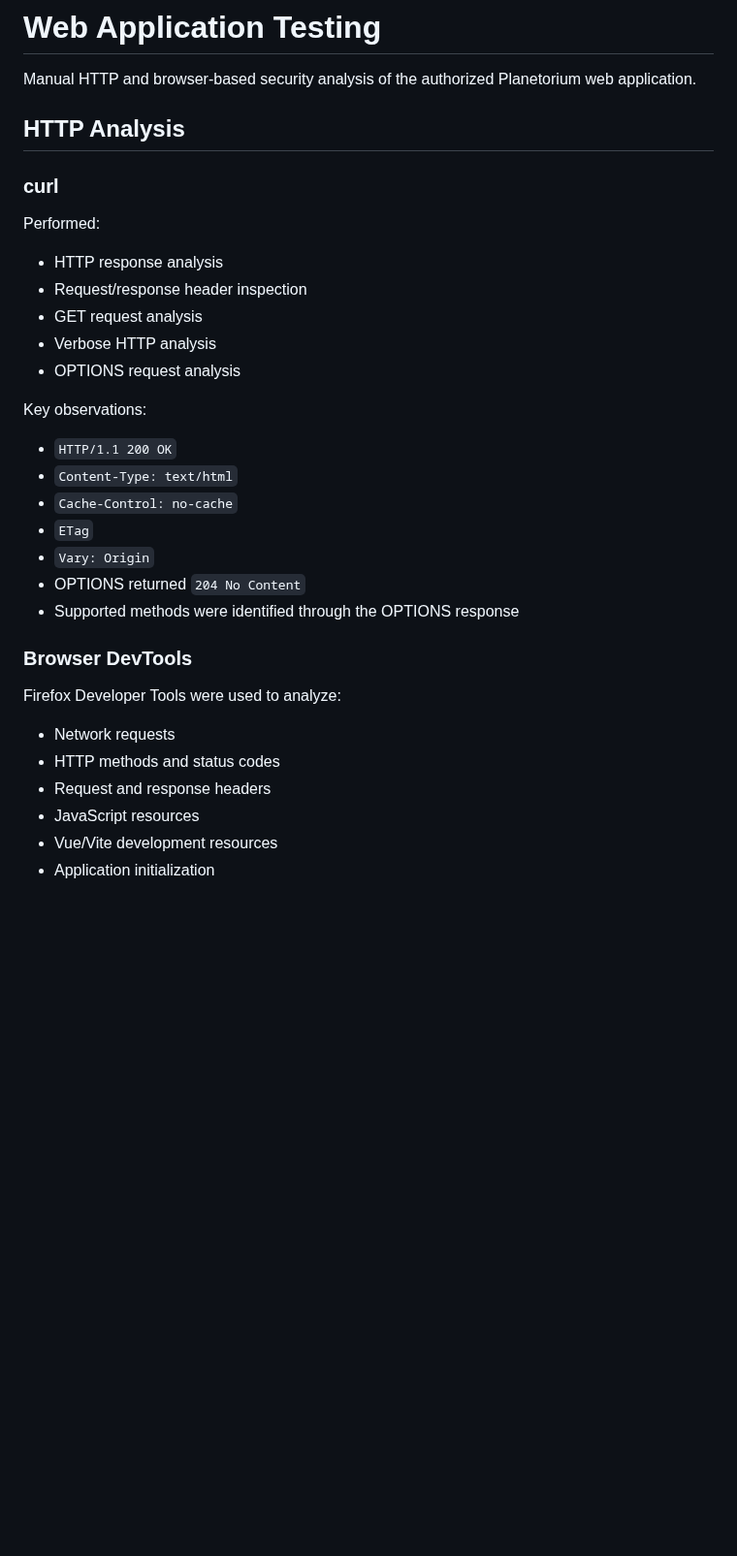
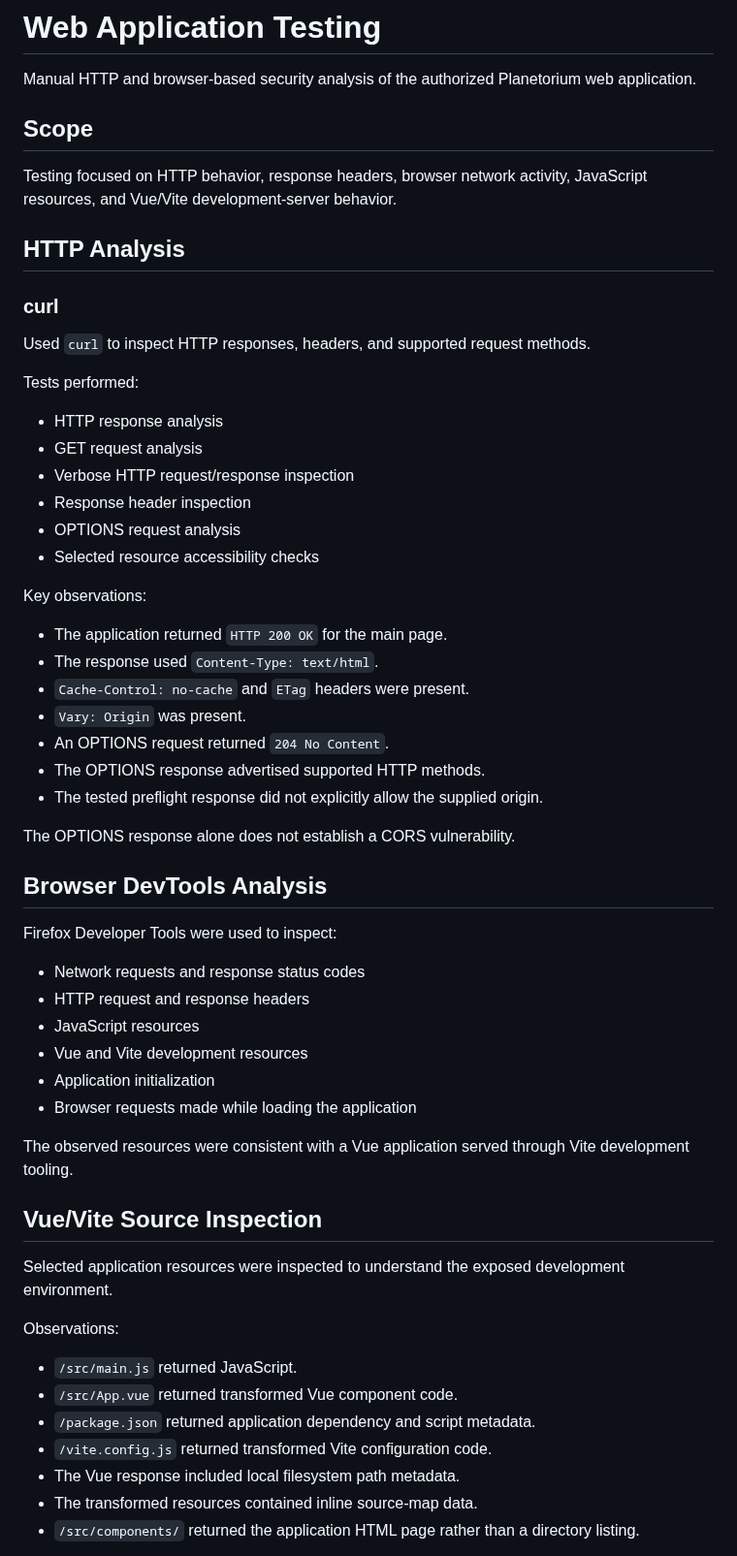
Before and after one commit to Pranay-Pandurang-Patil/web-application-penetration-testing, a Markdown page: web-testing/README.md, the part around one of its changes. Shown at 97% size. Drawn GitHub-style; blank space fills up the shorter version.

```diff
--- a/web-testing/README.md
+++ b/web-testing/README.md
@@ -1,36 +1,59 @@
 # Web Application Testing
 
 Manual HTTP and browser-based security analysis of the authorized Planetorium web application.
+
+## Scope
+
+Testing focused on HTTP behavior, response headers, browser network activity, JavaScript resources, and Vue/Vite development-server behavior.
 
 ## HTTP Analysis
 
 ### curl
 
-Performed:
+Used `curl` to inspect HTTP responses, headers, and supported request methods.
 
+Tests performed:
 - HTTP response analysis
-- Request/response header inspection
 - GET request analysis
-- Verbose HTTP analysis
+- Verbose HTTP request/response inspection
+- Response header inspection
 - OPTIONS request analysis
+- Selected resource accessibility checks
 
 Key observations:
+- The application returned `HTTP 200 OK` for the main page.
+- The response used `Content-Type: text/html`.
+- `Cache-Control: no-cache` and `ETag` headers were present.
+- `Vary: Origin` was present.
+- An OPTIONS request returned `204 No Content`.
+- The OPTIONS response advertised supported HTTP methods.
+- The tested preflight response did not explicitly allow the supplied origin.
 
-- `HTTP/1.1 200 OK`
-- `Content-Type: text/html`
-- `Cache-Control: no-cache`
-- `ETag`
-- `Vary: Origin`
-- OPTIONS returned `204 No Content`
-- Supported methods were identified through the OPTIONS response
+The OPTIONS response alone does not establish a CORS vulnerability.
 
-### Browser DevTools
+## Browser DevTools Analysis
 
-Firefox Developer Tools were used to analyze:
+Firefox Developer Tools were used to inspect:
 
-- Network requests
-- HTTP methods and status codes
-- Request and response headers
+- Network requests and response status codes
+- HTTP request and response headers
 - JavaScript resources
-- Vue/Vite development resources
+- Vue and Vite development resources
 - Application initialization
+- Browser requests made while loading the application
+
+The observed resources were consistent with a Vue application served through Vite development tooling.
+
+## Vue/Vite Source Inspection
+
+Selected application resources were inspected to understand the exposed development environment.
+
+Observations:
+- `/src/main.js` returned JavaScript.
+- `/src/App.vue` returned transformed Vue component code.
+- `/package.json` returned application dependency and script metadata.
+- `/vite.config.js` returned transformed Vite configuration code.
+- The Vue response included local filesystem path metadata.
+- The transformed resources contained inline source-map data.
+- `/src/components/` returned the application HTML page rather than a directory listing.
+
```
Also changed, not shown: other parts of web-testing/README.md (+54 -13 lines), web-testing/screenshots/05-vue-source-metadata-disclosure.png (added), web-testing/screenshots/06-vue-source-path-confirmation.png (added), web-testing/screenshots/07-vue-component-discovery.png (added), web-testing/screenshots/08-vue-components-directory-check.png (added).
